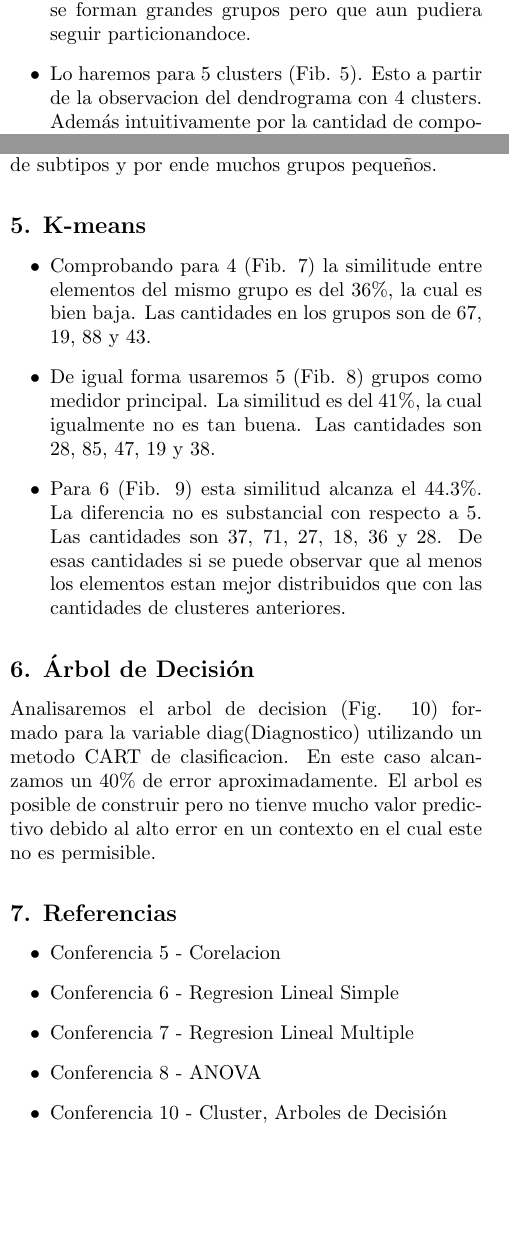
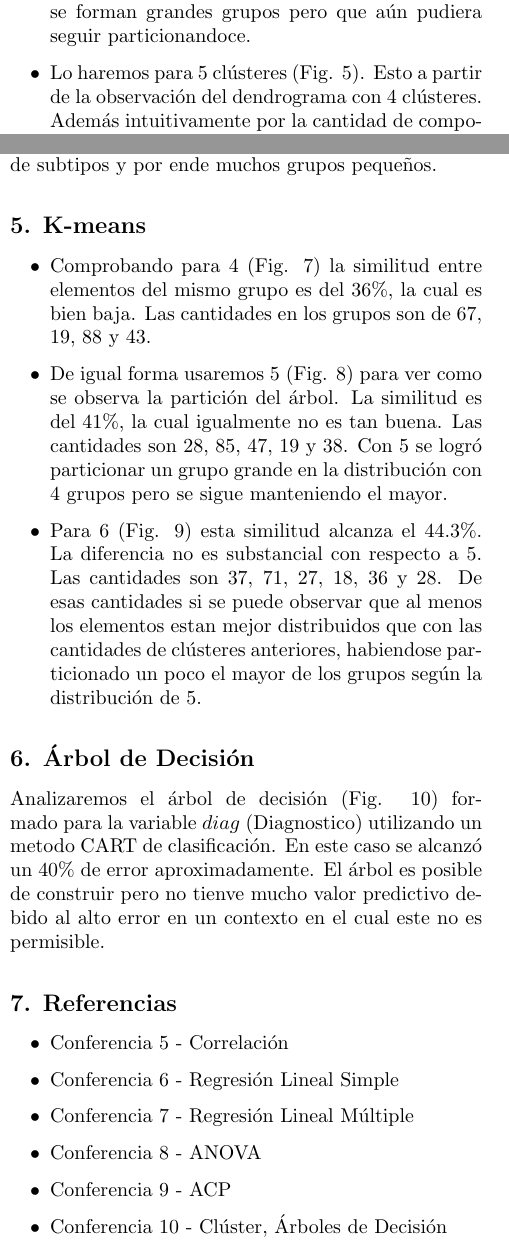
Before and after one commit to codestrange/statistics-practice-class, a LaTeX document (report/report.tex): two parts of the columns of page 2 of 4, joined at a grey line, cut so that both start at the same text, the shorter picture padded with empty space. Compiled offline with pdfLaTeX.

Commit message:
Fix typos

```diff
--- a/report/report.tex
+++ b/report/report.tex
@@ -26,6 +26,7 @@
 \usepackage{amssymb}
 \usepackage{jcematcom}
 \usepackage[utf8]{inputenc}
+\usepackage[spanish]{babel}
 \usepackage{listings}
 \usepackage[pdftex]{hyperref}
 \usepackage{graphicx}
@@ -76,7 +77,7 @@ Lic. Dalia Diaz Sistachs, \emph{Departamento de Matemática Aplicada}}
 \ShortHeadings{Proyecto Fase 2 de Estadística}{Autores}
 %===================================================================================
 
-
+\hyphenation{ca-rre-ra va-lo-ra-das po-si-ti-va}
 
 %===================================================================================
 % DOCUMENTO
@@ -232,8 +233,8 @@ Ahora veamos como se agrupan estos datos usando cluster jerarquicos, kmeans y ar
 
 	\begin{itemize}
-	\item Con $4$ clusters se puede observar (Fib. \ref{fig:hier_cluster_4_euclidean}) que se forman grandes grupos pero que aun pudiera seguir particionandoce.
-	\item Lo haremos para $5$ clusters (Fib. \ref{fig:hier_cluster_5_euclidean}). Esto a partir de la observacion del dendrograma con $4$ clusters. Además intuitivamente por la cantidad de componentes principales que tomamos.
-	\item Con $6$ clusters (Fib. \ref{fig:hier_cluster_6_euclidean}) no se nota un gran cambio con respecto a los grupos formados para $5$ clusters por eso trabajaremos con $5$ como principal cantidad de conjuntos.
+		\item Con $4$ clústeres se puede observar (Fig. \ref{fig:hier_cluster_4_euclidean}) que se forman grandes grupos pero que aún pudiera seguir particionandoce.
+		\item Lo haremos para $5$ clústeres (Fig. \ref{fig:hier_cluster_5_euclidean}). Esto a partir de la observación del dendrograma con $4$ clústeres. Además intuitivamente por la cantidad de componentes principales que tomamos.
+		\item Con $6$ clústeres (Fig. \ref{fig:hier_cluster_6_euclidean}) no se nota un gran cambio con respecto a los grupos formados para $5$ clústeres por eso trabajaremos con $5$ como principal cantidad de conjuntos.
 	\end{itemize}
 
 	Lo que si es cierto es que existen una gran cantidad de subtipos y por ende muchos grupos pequeños.
@@ -241,23 +242,24 @@ Lo que si es cierto es que existen una gran cantidad de subtipos y por ende much
 	\section{K-means}\label{sec:kmeans}
 
 	\begin{itemize}
-	\item Comprobando para 4 (Fib. \ref{fig:kmeans_cluster_4}) la similitude entre elementos del mismo grupo es del $36\%$, la cual es bien baja. Las cantidades en los grupos son de $67$, $19$, $88$ y $43$.
-	\item De igual forma usaremos 5 (Fib. \ref{fig:kmeans_cluster_5}) grupos como medidor principal. La similitud es del $41\%$, la cual igualmente no es tan buena. Las cantidades son $28$, $85$, $47$, $19$ y $38$.
-	\item Para 6 (Fib. \ref{fig:kmeans_cluster_6}) esta similitud alcanza el $44.3\%$. La diferencia no es substancial con respecto a $5$. Las cantidades son $37$, $71$, $27$, $18$, $36$ y $28$. De esas cantidades si se puede observar que al menos los elementos estan mejor distribuidos que con las cantidades de clusteres anteriores.
+		\item Comprobando para 4 (Fig. \ref{fig:kmeans_cluster_4}) la similitud entre elementos del mismo grupo es del $36\%$, la cual es bien baja. Las cantidades en los grupos son de $67$, $19$, $88$ y $43$.
+		\item De igual forma usaremos 5 (Fig. \ref{fig:kmeans_cluster_5}) para ver como se observa la partición del árbol. La similitud es del $41\%$, la cual igualmente no es tan buena. Las cantidades son $28$, $85$, $47$, $19$ y $38$. Con 5 se logró particionar un grupo grande en la distribución con 4 grupos pero se sigue manteniendo el mayor.
+		\item Para 6 (Fig. \ref{fig:kmeans_cluster_6}) esta similitud alcanza el $44.3\%$. La diferencia no es substancial con respecto a $5$. Las cantidades son $37$, $71$, $27$, $18$, $36$ y $28$. De esas cantidades si se puede observar que al menos los elementos estan mejor distribuidos que con las cantidades de clústeres anteriores, habiendose particionado un poco el mayor de los grupos según la distribución de 5.
 	\end{itemize}
 
 	\section{Árbol de Decisión}\label{sec:dtree}
 
-Analisaremos el arbol de decision (Fig. \ref{fig:d_tree_cluster_diag_class_8}) formado para la variable diag(Diagnostico) utilizando un metodo CART de clasificacion. En este caso alcanzamos un $40\%$ de error aproximadamente. El arbol es posible de construir pero no tienve mucho valor predictivo debido al alto error en un contexto en el cual este no es permisible.
+	Analizaremos el árbol de decisión (Fig. \ref{fig:d_tree_cluster_diag_class_8}) formado para la variable $diag$ (Diagnostico) utilizando un metodo CART de clasificación. En este caso se alcanzó un $40\%$ de error aproximadamente. El árbol es posible de construir pero no tienve mucho valor predictivo debido al alto error en un contexto en el cual este no es permisible.
 
 	\section{Referencias}\label{sec:ref}
 
 	\begin{itemize}
-	\item Conferencia 5 - Corelacion
-	\item Conferencia 6 - Regresion Lineal Simple
-	\item Conferencia 7 - Regresion Lineal Multiple
+		\item Conferencia 5 - Correlación
+		\item Conferencia 6 - Regresión Lineal Simple
+		\item Conferencia 7 - Regresión Lineal Múltiple
 		\item Conferencia 8 - ANOVA
-	\item Conferencia 10 - Cluster, Arboles de Decisión
+	 	\item Conferencia 9 - ACP
+		\item Conferencia 10 - Clúster, Árboles de Decisión
 	\end{itemize}
 
 	\newpage
```
Also changed, not shown: report/report.pdf, report/report.tex (26 more changed lines). Lines whose indentation alone changed are shown as unchanged.
